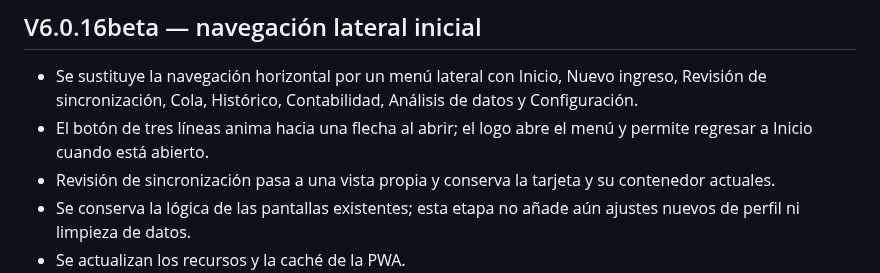
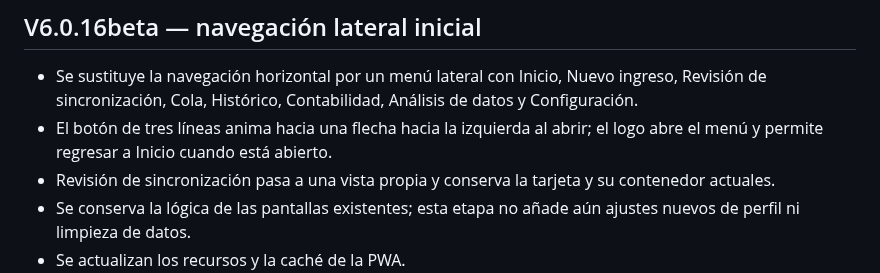
Before and after one commit to nexumapps/sandbox, a Markdown page: CHANGELOG.md, the part around the change. Drawn GitHub-style.

Commit message:
Precisar animación de navegación en changelog

```diff
--- a/CHANGELOG.md
+++ b/CHANGELOG.md
@@ -1,6 +1,6 @@
 ## V6.0.16beta — navegación lateral inicial
 - Se sustituye la navegación horizontal por un menú lateral con Inicio, Nuevo ingreso, Revisión de sincronización, Cola, Histórico, Contabilidad, Análisis de datos y Configuración.
-- El botón de tres líneas anima hacia una flecha al abrir; el logo abre el menú y permite regresar a Inicio cuando está abierto.
+- El botón de tres líneas anima hacia una flecha hacia la izquierda al abrir; el logo abre el menú y permite regresar a Inicio cuando está abierto.
 - Revisión de sincronización pasa a una vista propia y conserva la tarjeta y su contenedor actuales.
 - Se conserva la lógica de las pantallas existentes; esta etapa no añade aún ajustes nuevos de perfil ni limpieza de datos.
 - Se actualizan los recursos y la caché de la PWA.
```
